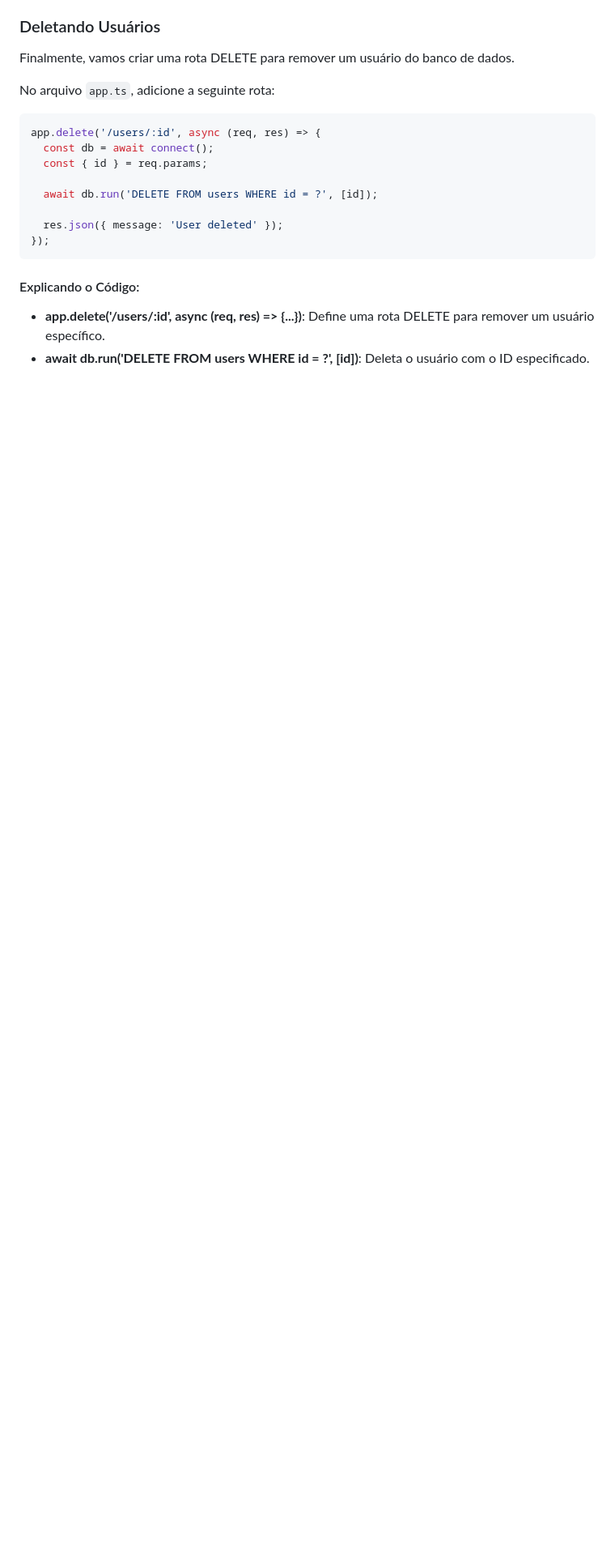
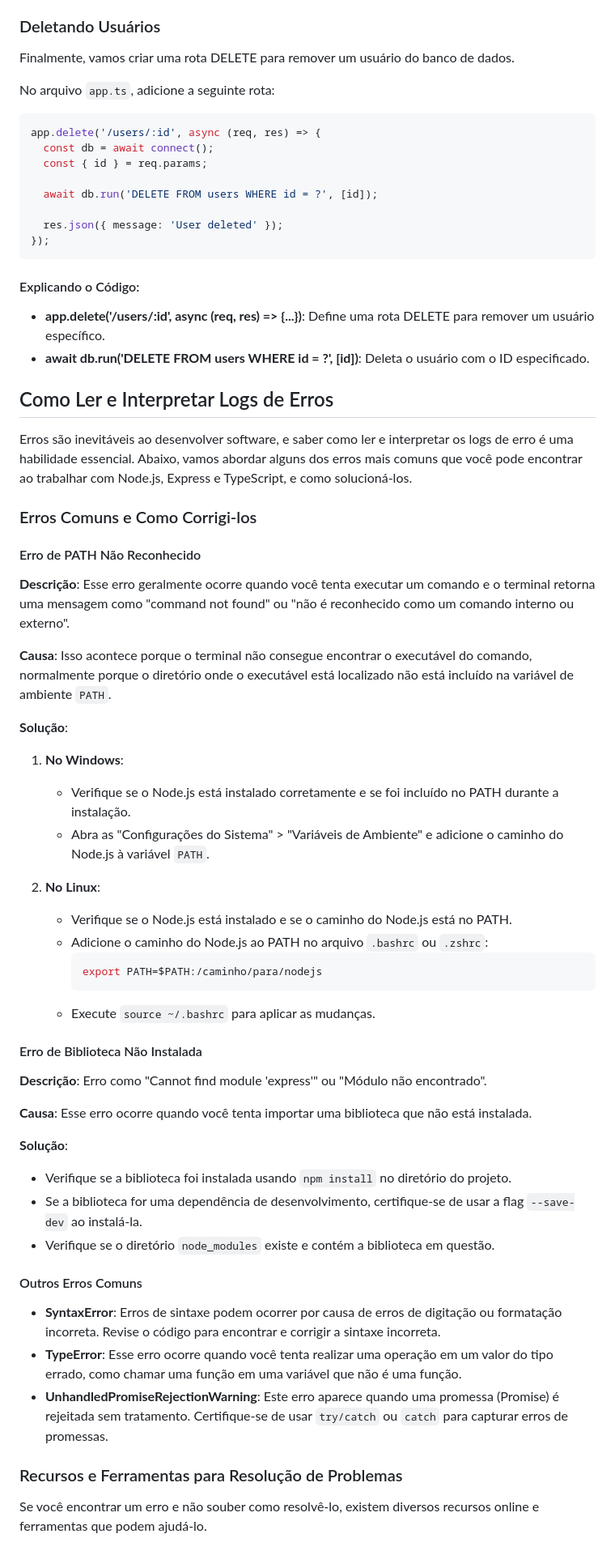
Before and after one commit to YanWeberFrancelino/2024-IA22-2TRI, a Markdown page: README.md, the part around one of its changes. Shown at 81% size. Drawn GitHub-style; blank space fills up the shorter version.

````diff
--- a/README.md
+++ b/README.md
@@ -510,3 +518,49 @@ app.delete('/users/:id', async (req, res) => {
 - **app.delete('/users/:id', async (req, res) => {...})**: Define uma rota DELETE para remover um usuário específico.
 - **await db.run('DELETE FROM users WHERE id = ?', [id])**: Deleta o usuário com o ID especificado.
 
+## Como Ler e Interpretar Logs de Erros
+
+Erros são inevitáveis ao desenvolver software, e saber como ler e interpretar os logs de erro é uma habilidade essencial. Abaixo, vamos abordar alguns dos erros mais comuns que você pode encontrar ao trabalhar com Node.js, Express e TypeScript, e como solucioná-los.
+
+### Erros Comuns e Como Corrigi-los
+
+#### Erro de PATH Não Reconhecido
+
+**Descrição**: Esse erro geralmente ocorre quando você tenta executar um comando e o terminal retorna uma mensagem como "command not found" ou "não é reconhecido como um comando interno ou externo".
+
+**Causa**: Isso acontece porque o terminal não consegue encontrar o executável do comando, normalmente porque o diretório onde o executável está localizado não está incluído na variável de ambiente `PATH`.
+
+**Solução**:
+1. **No Windows**:
+   - Verifique se o Node.js está instalado corretamente e se foi incluído no PATH durante a instalação.
+   - Abra as "Configurações do Sistema" > "Variáveis de Ambiente" e adicione o caminho do Node.js à variável `PATH`.
+
+2. **No Linux**:
+   - Verifique se o Node.js está instalado e se o caminho do Node.js está no PATH.
+   - Adicione o caminho do Node.js ao PATH no arquivo `.bashrc` ou `.zshrc`:
+     ```bash
+     export PATH=$PATH:/caminho/para/nodejs
+     ```
+   - Execute `source ~/.bashrc` para aplicar as mudanças.
+
+#### Erro de Biblioteca Não Instalada
+
+**Descrição**: Erro como "Cannot find module 'express'" ou "Módulo não encontrado".
+
+**Causa**: Esse erro ocorre quando você tenta importar uma biblioteca que não está instalada.
+
+**Solução**:
+- Verifique se a biblioteca foi instalada usando `npm install` no diretório do projeto.
+- Se a biblioteca for uma dependência de desenvolvimento, certifique-se de usar a flag `--save-dev` ao instalá-la.
+- Verifique se o diretório `node_modules` existe e contém a biblioteca em questão.
+
+#### Outros Erros Comuns
+
+- **SyntaxError**: Erros de sintaxe podem ocorrer por causa de erros de digitação ou formatação incorreta. Revise o código para encontrar e corrigir a sintaxe incorreta.
+- **TypeError**: Esse erro ocorre quando você tenta realizar uma operação em um valor do tipo errado, como chamar uma função em uma variável que não é uma função.
+- **UnhandledPromiseRejectionWarning**: Este erro aparece quando uma promessa (Promise) é rejeitada sem tratamento. Certifique-se de usar `try/catch` ou `catch` para capturar erros de promessas.
+
+### Recursos e Ferramentas para Resolução de Problemas
+
+Se você encontrar um erro e não souber como resolvê-lo, existem diversos recursos online e ferramentas que podem ajudá-lo.
+
````
Also changed, not shown: other parts of README.md (+33 -11 lines).
